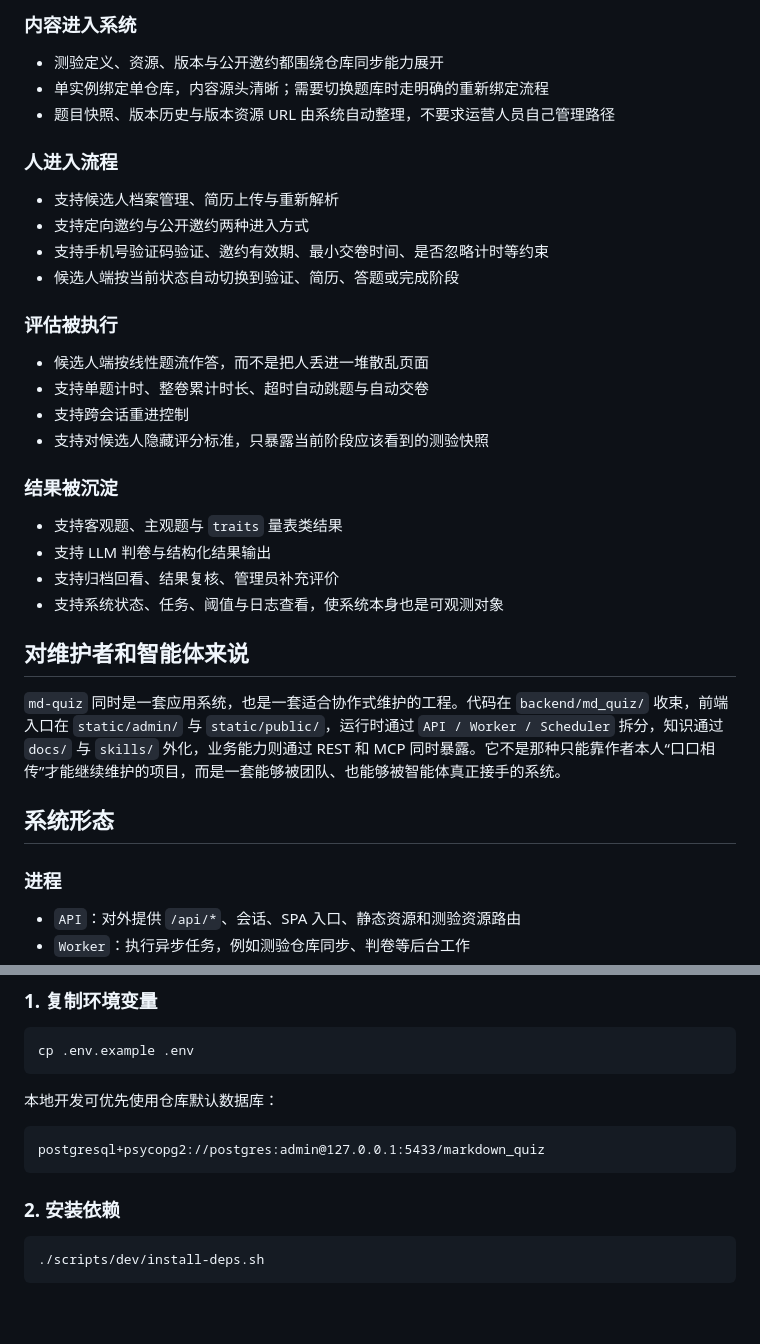
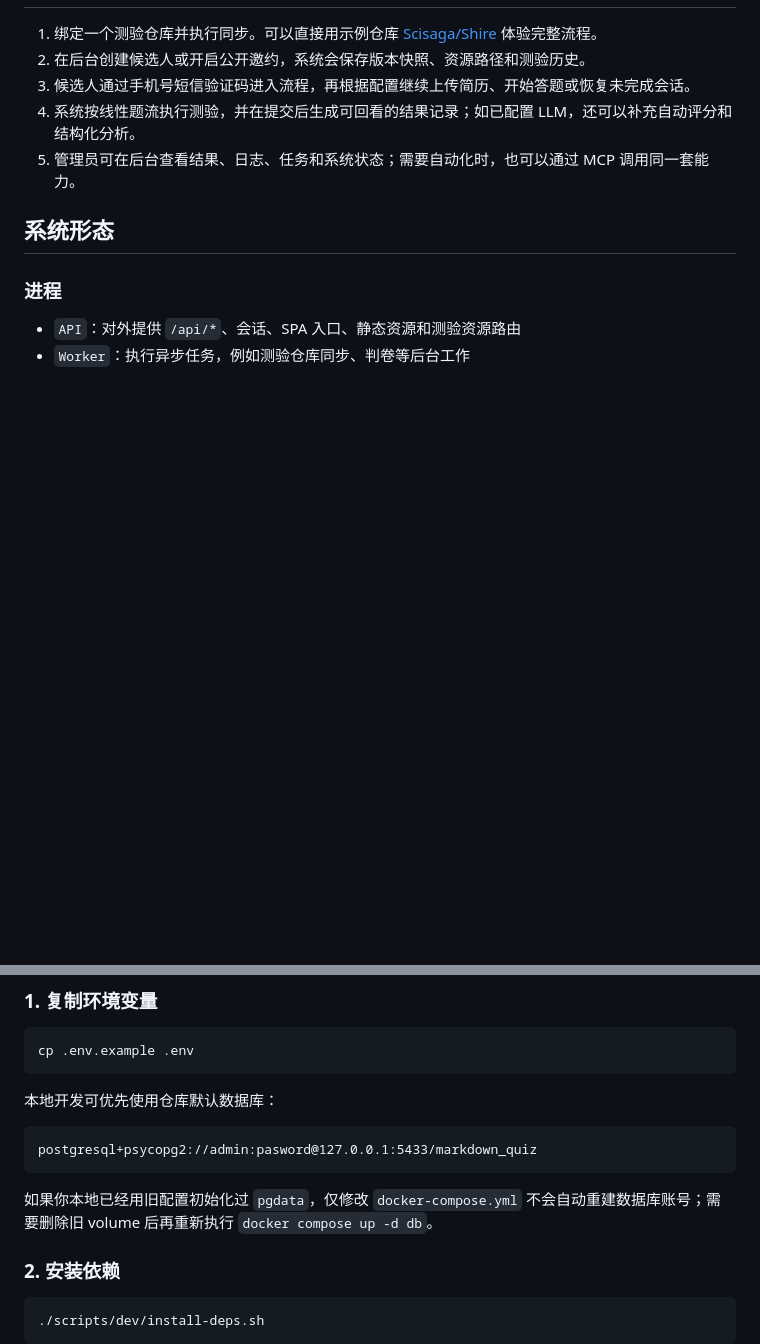
Before and after one commit to servforce/Servforce-quiz, a Markdown page: README.md, 2 parts joined by grey strips. Rendered like a GitHub page; blank space fills up the shorter version.

````diff
--- a/README.md
+++ b/README.md
@@ -44,33 +28,8 @@ LLM 在这套系统里不是锦上添花的聊天框，而是进入了核心评
-### 内容进入系统
-
-- 测验定义、资源、版本与公开邀约都围绕仓库同步能力展开
-- 单实例绑定单仓库，内容源头清晰；需要切换题库时走明确的重新绑定流程
-- 题目快照、版本历史与版本资源 URL 由系统自动整理，不要求运营人员自己管理路径
-
-### 人进入流程
-
-- 支持候选人档案管理、简历上传与重新解析
-- 支持定向邀约与公开邀约两种进入方式
-- 支持手机号验证码验证、邀约有效期、最小交卷时间、是否忽略计时等约束
-- 候选人端按当前状态自动切换到验证、简历、答题或完成阶段
-
-### 评估被执行
-
-- 候选人端按线性题流作答，而不是把人丢进一堆散乱页面
-- 支持单题计时、整卷累计时长、超时自动跳题与自动交卷
-- 支持跨会话重进控制
-- 支持对候选人隐藏评分标准，只暴露当前阶段应该看到的测验快照
-
-### 结果被沉淀
-
-- 支持客观题、主观题与 `traits` 量表类结果
-- 支持 LLM 判卷与结构化结果输出
-- 支持归档回看、结果复核、管理员补充评价
-- 支持系统状态、任务、阈值与日志查看，使系统本身也是可观测对象
-
-## 对维护者和智能体来说
-
-`md-quiz` 同时是一套应用系统，也是一套适合协作式维护的工程。代码在 `backend/md_quiz/` 收束，前端入口在 `static/admin/` 与 `static/public/`，运行时通过 `API / Worker / Scheduler` 拆分，知识通过 `docs/` 与 `skills/` 外化，业务能力则通过 REST 和 MCP 同时暴露。它不是那种只能靠作者本人“口口相传”才能继续维护的项目，而是一套能够被团队、也能够被智能体真正接手的系统。
+1. 绑定一个测验仓库并执行同步。可以直接用示例仓库 [Scisaga/Shire](https://github.com/Scisaga/Shire) 体验完整流程。
+2. 在后台创建候选人或开启公开邀约，系统会保存版本快照、资源路径和测验历史。
+3. 候选人通过手机号短信验证码进入流程，再根据配置继续上传简历、开始答题或恢复未完成会话。
+4. 系统按线性题流执行测验，并在提交后生成可回看的结果记录；如已配置 LLM，还可以补充自动评分和结构化分析。
+5. 管理员可在后台查看结果、日志、任务和系统状态；需要自动化时，也可以通过 MCP 调用同一套能力。
 
 ## 系统形态
 
@@ -112,8 +71,10 @@ cp .env.example .env
 本地开发可优先使用仓库默认数据库：
 
 ```text
-postgresql+psycopg2://postgres:admin@127.0.0.1:5433/markdown_quiz
+postgresql+psycopg2://admin:pasword@127.0.0.1:5433/markdown_quiz
 ```
+
+如果你本地已经用旧配置初始化过 `pgdata`，仅修改 `docker-compose.yml` 不会自动重建数据库账号；需要删除旧 volume 后再重新执行 `docker compose up -d db`。
 
 ### 2. 安装依赖
 
````
Also changed, not shown: other parts of README.md (+13 -29 lines), img/readme-invitation.png (deleted), img/readme-login.png (deleted), img/readme-overview.png, img/readme-quiz-list.png (deleted), 4 other files.
